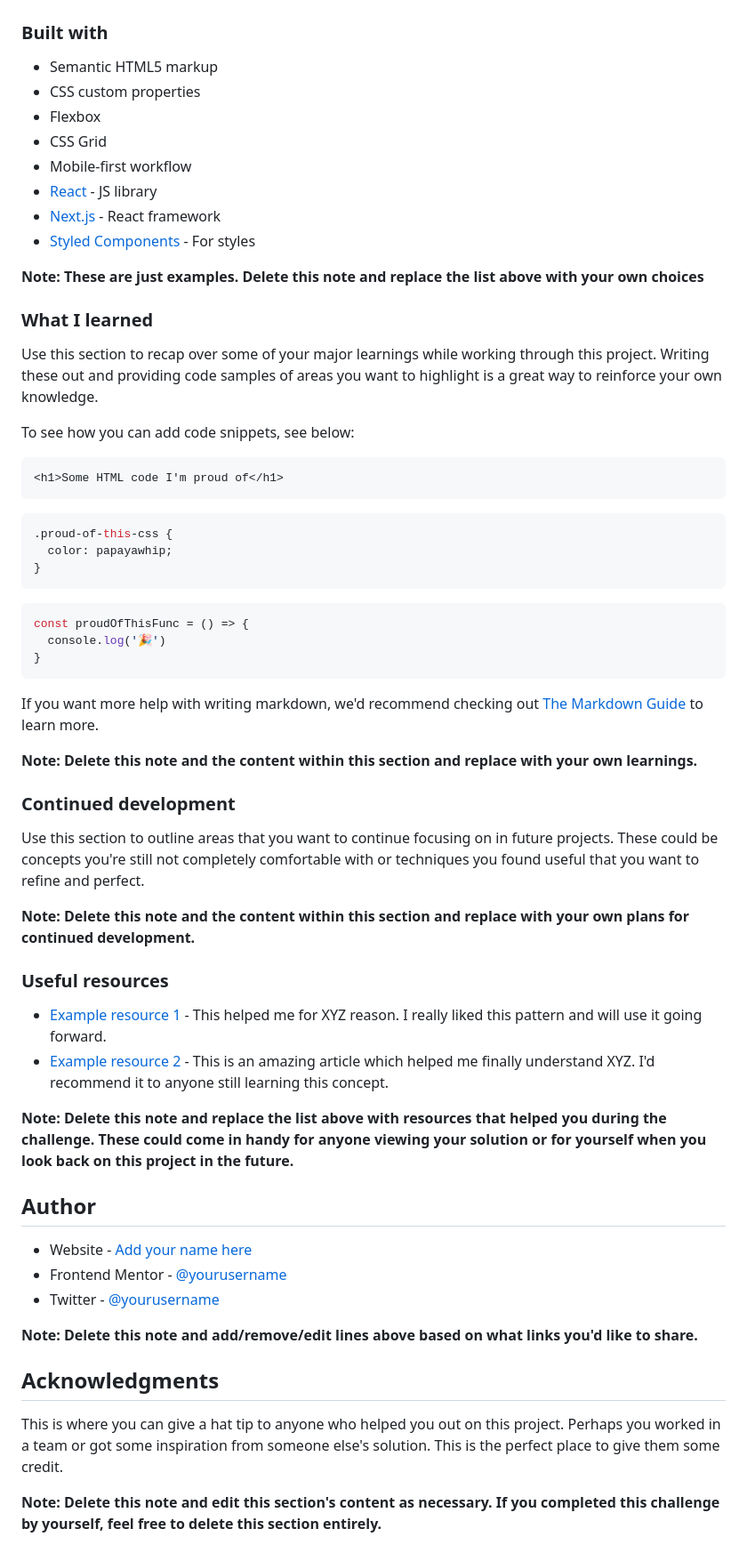
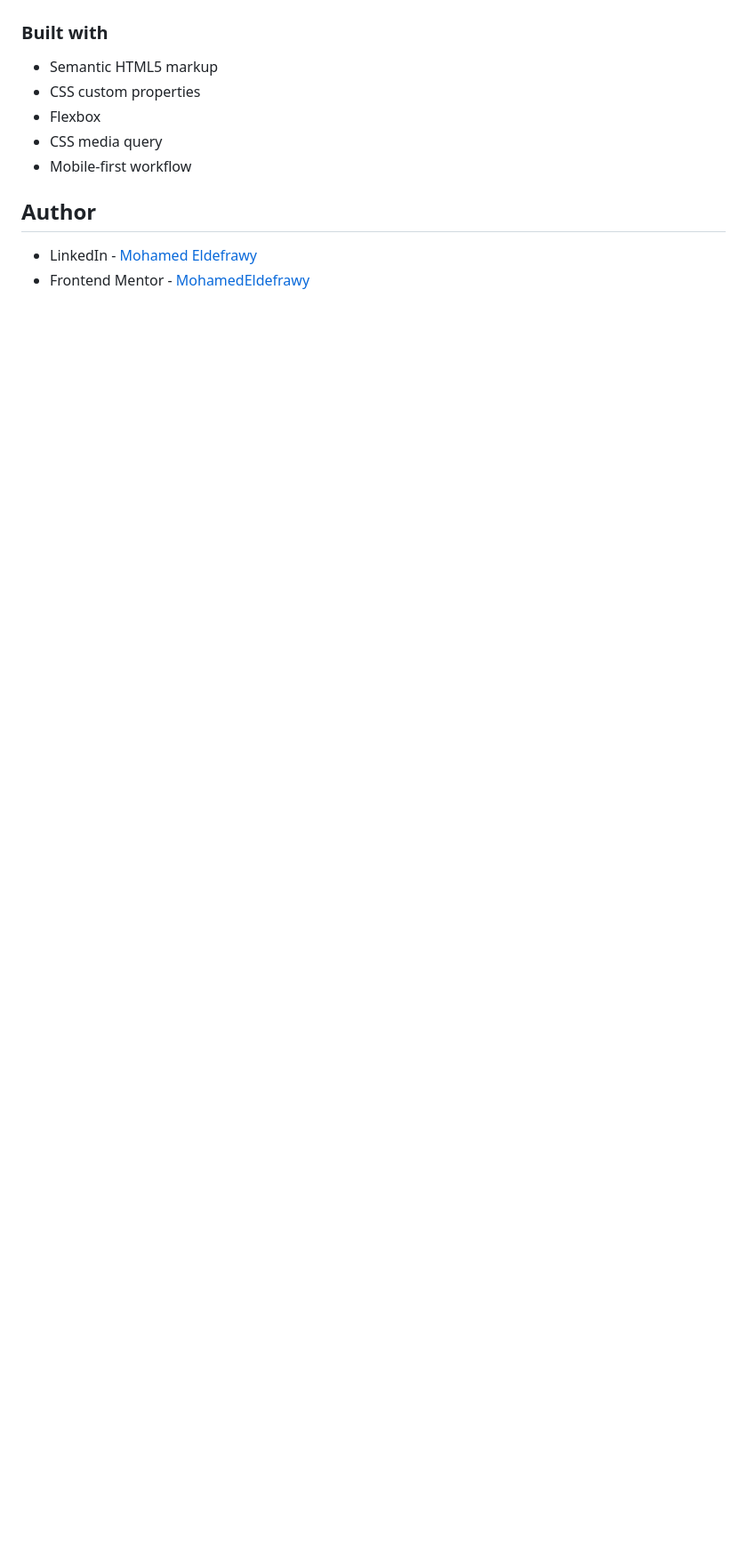
Before and after one commit to MohamedEldefrawy/nft-preview-card-component, a Markdown page: README.md, the part around the change printed below. Shown: that part at 89% size. Rendered like a GitHub page; blank space fills up the shorter version.

````diff
--- a/README.md
+++ b/README.md
@@ -51,61 +37,9 @@ Then crop/optimize/edit your image however you like, add it to your project, and
 - Semantic HTML5 markup
 - CSS custom properties
 - Flexbox
-- CSS Grid
+- CSS media query
 - Mobile-first workflow
-- [React](https://reactjs.org/) - JS library
-- [Next.js](https://nextjs.org/) - React framework
-- [Styled Components](https://styled-components.com/) - For styles
-
-**Note: These are just examples. Delete this note and replace the list above with your own choices**
-
-### What I learned
-
-Use this section to recap over some of your major learnings while working through this project. Writing these out and providing code samples of areas you want to highlight is a great way to reinforce your own knowledge.
-
-To see how you can add code snippets, see below:
-
-```html
-<h1>Some HTML code I'm proud of</h1>
-```
-```css
-.proud-of-this-css {
-  color: papayawhip;
-}
-```
-```js
-const proudOfThisFunc = () => {
-  console.log('🎉')
-}
-```
-
-If you want more help with writing markdown, we'd recommend checking out [The Markdown Guide](https://www.markdownguide.org/) to learn more.
-
-**Note: Delete this note and the content within this section and replace with your own learnings.**
-
-### Continued development
-
-Use this section to outline areas that you want to continue focusing on in future projects. These could be concepts you're still not completely comfortable with or techniques you found useful that you want to refine and perfect.
-
-**Note: Delete this note and the content within this section and replace with your own plans for continued development.**
-
-### Useful resources
-
-- [Example resource 1](https://www.example.com) - This helped me for XYZ reason. I really liked this pattern and will use it going forward.
-- [Example resource 2](https://www.example.com) - This is an amazing article which helped me finally understand XYZ. I'd recommend it to anyone still learning this concept.
-
-**Note: Delete this note and replace the list above with resources that helped you during the challenge. These could come in handy for anyone viewing your solution or for yourself when you look back on this project in the future.**
 
 ## Author
-
-- Website - [Add your name here](https://www.your-site.com)
-- Frontend Mentor - [@yourusername](https://www.frontendmentor.io/profile/yourusername)
-- Twitter - [@yourusername](https://www.twitter.com/yourusername)
-
-**Note: Delete this note and add/remove/edit lines above based on what links you'd like to share.**
-
-## Acknowledgments
-
-This is where you can give a hat tip to anyone who helped you out on this project. Perhaps you worked in a team or got some inspiration from someone else's solution. This is the perfect place to give them some credit.
-
-**Note: Delete this note and edit this section's content as necessary. If you completed this challenge by yourself, feel free to delete this section entirely.**
+- LinkedIn - [Mohamed Eldefrawy](https://www.linkedin.com/in/mohamedeldefrawy/)
+- Frontend Mentor - [MohamedEldefrawy](https://www.frontendmentor.io/profile/MohamedEldefrawy)
````
Also changed, not shown: other parts of README.md (+11 -25 lines), screenshots/Desktop.png (added), screenshots/Mobile.png (added), 1 other file.
